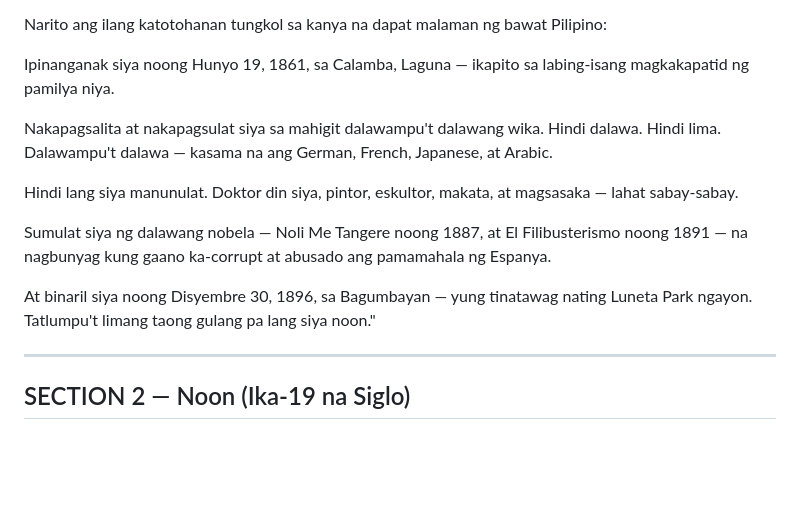
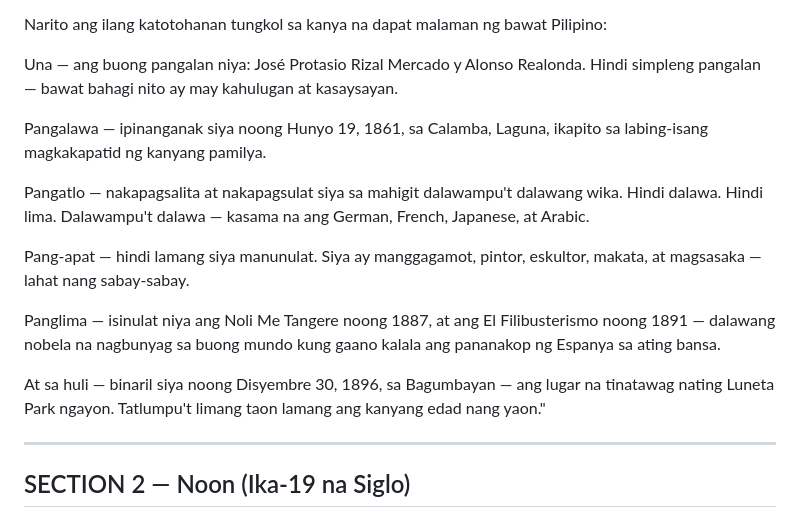
Before and after one commit to ChrisJohnC/rizal-presentation, a Markdown page: narration-script.md, the part around the change. Rendered like a GitHub page; blank space fills up the shorter version.

Commit message:
Add Rizal's full name and reformat Panimula bullet narration
Co-Authored-By: Claude Sonnet 4.6 <noreply@anthropic.com>

```diff
--- a/narration-script.md
+++ b/narration-script.md
@@ -32,15 +32,25 @@ iyon ay bihirang maunawaan nang ganap.
 
 Narito ang ilang katotohanan tungkol sa kanya na dapat malaman ng bawat Pilipino:
 
-Ipinanganak siya noong Hunyo 19, 1861, sa Calamba, Laguna — ikapito sa labing-isang magkakapatid ng pamilya niya.
+Una — ang buong pangalan niya: José Protasio Rizal Mercado y Alonso Realonda.
+Hindi simpleng pangalan — bawat bahagi nito ay may kahulugan at kasaysayan.
 
-Nakapagsalita at nakapagsulat siya sa mahigit dalawampu't dalawang wika. Hindi dalawa. Hindi lima. Dalawampu't dalawa — kasama na ang German, French, Japanese, at Arabic.
+Pangalawa — ipinanganak siya noong Hunyo 19, 1861, sa Calamba, Laguna,
+ikapito sa labing-isang magkakapatid ng kanyang pamilya.
 
-Hindi lang siya manunulat. Doktor din siya, pintor, eskultor, makata, at magsasaka — lahat sabay-sabay.
+Pangatlo — nakapagsalita at nakapagsulat siya sa mahigit dalawampu't dalawang wika.
+Hindi dalawa. Hindi lima. Dalawampu't dalawa —
+kasama na ang German, French, Japanese, at Arabic.
 
-Sumulat siya ng dalawang nobela — Noli Me Tangere noong 1887, at El Filibusterismo noong 1891 — na nagbunyag kung gaano ka-corrupt at abusado ang pamamahala ng Espanya.
+Pang-apat — hindi lamang siya manunulat.
+Siya ay manggagamot, pintor, eskultor, makata, at magsasaka — lahat nang sabay-sabay.
 
-At binaril siya noong Disyembre 30, 1896, sa Bagumbayan — yung tinatawag nating Luneta Park ngayon. Tatlumpu't limang taong gulang pa lang siya noon."
+Panglima — isinulat niya ang Noli Me Tangere noong 1887, at ang El Filibusterismo noong 1891 —
+dalawang nobela na nagbunyag sa buong mundo kung gaano kalala ang pananakop ng Espanya sa ating bansa.
+
+At sa huli — binaril siya noong Disyembre 30, 1896, sa Bagumbayan —
+ang lugar na tinatawag nating Luneta Park ngayon.
+Tatlumpu't limang taon lamang ang kanyang edad nang yaon."
 
 ---
 
```
